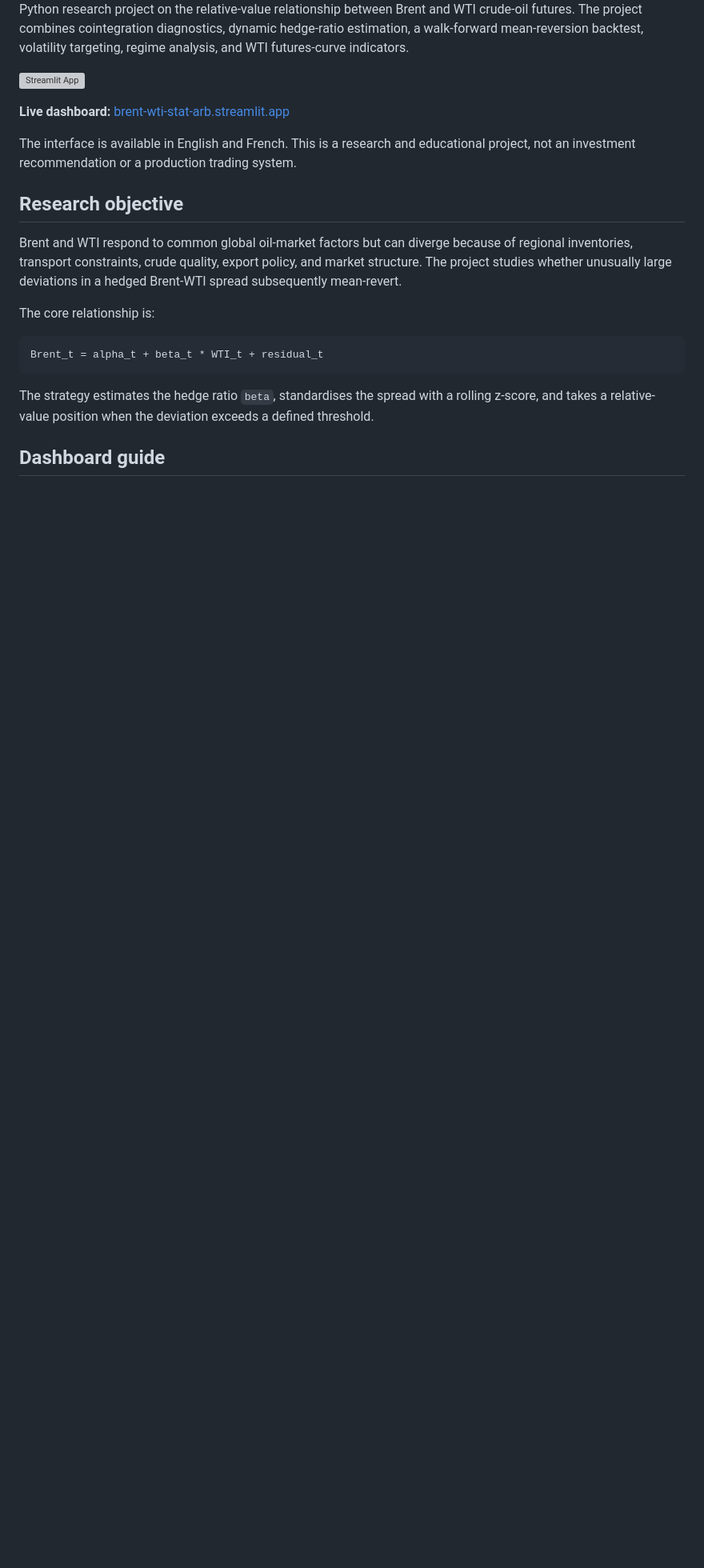
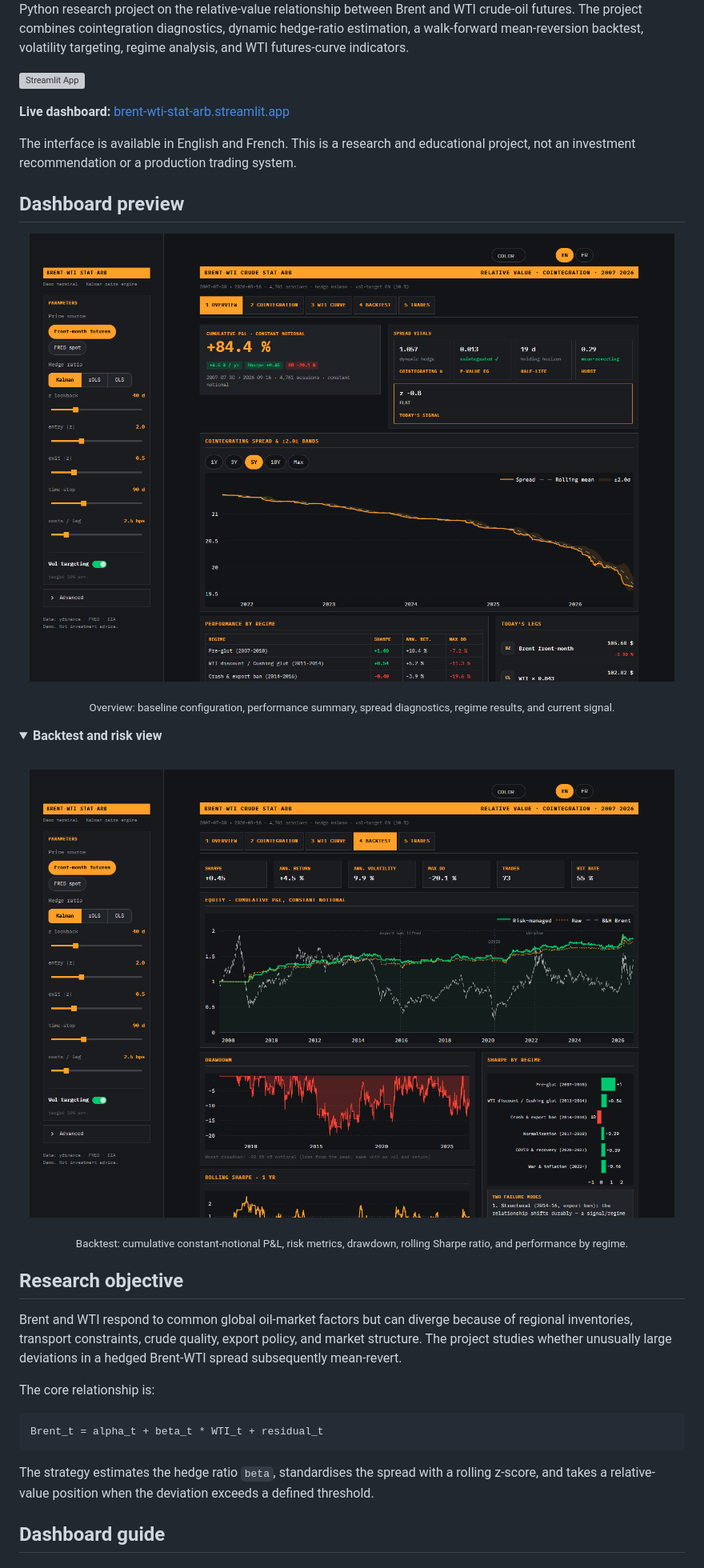
Before and after one commit to kimga1/projet_petrole, a Markdown page: README.md, the part around the change. Shown at 80% size. Drawn GitHub-style; pictures changed too: docs/assets/dashboard-backtest.png (added), docs/assets/dashboard-overview.png (added); folded sections open; blank space fills up the shorter version; grey boxes are pictures that could not be loaded.

Commit message:
Add dashboard previews to README

```diff
--- a/README.md
+++ b/README.md
@@ -7,6 +7,27 @@ Python research project on the relative-value relationship between Brent and WTI
 **Live dashboard:** [brent-wti-stat-arb.streamlit.app](https://brent-wti-stat-arb.streamlit.app/)
 
 The interface is available in English and French. This is a research and educational project, not an investment recommendation or a production trading system.
+
+## Dashboard preview
+
+<p align="center">
+  <img src="docs/assets/dashboard-overview.png" alt="Dashboard overview showing strategy results, spread diagnostics, market regimes, and current positions" width="100%">
+</p>
+
+<p align="center"><sub>Overview: baseline configuration, performance summary, spread diagnostics, regime results, and current signal.</sub></p>
+
+<details>
+<summary><strong>Backtest and risk view</strong></summary>
+
+<br>
+
+<p align="center">
+  <img src="docs/assets/dashboard-backtest.png" alt="Backtest dashboard showing cumulative P&amp;L, drawdown, rolling Sharpe ratio, and regime performance" width="100%">
+</p>
+
+<p align="center"><sub>Backtest: cumulative constant-notional P&amp;L, risk metrics, drawdown, rolling Sharpe ratio, and performance by regime.</sub></p>
+
+</details>
 
 ## Research objective
 
```
